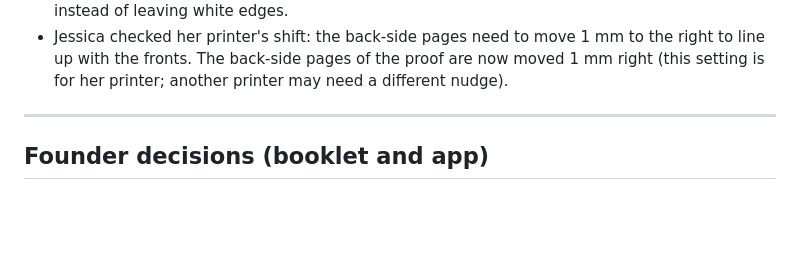
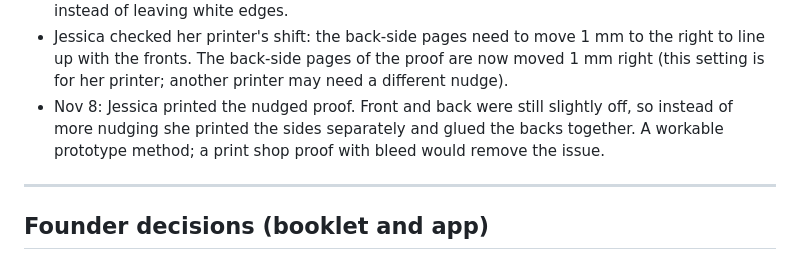
Before and after one commit to jessboydd/Founder-Documentary-Project-V2, a Markdown page: 05-documentary/build-record.md, the part around the change. GitHub-like rendering; blank space fills up the shorter version.

Commit message:
Log Nov 8 print test: glued backs instead of more nudging
Co-Authored-By: Claude Opus 5.5 <noreply@anthropic.com>
Claude-Session: https://claude.ai/code/session_01BBy4TaQAPP75SBkF2iXU2q

```diff
--- a/05-documentary/build-record.md
+++ b/05-documentary/build-record.md
@@ -211,6 +211,7 @@ The Claude links are private to Jessica until shared.
 **Learned**
 - First double-sided print came out slightly off between front and back, which is normal for home printers (they often shift 1–2 mm). Added 1/8 in bleed: every page's color, the edge tabs and the cover checker pattern now run past the trim marks, so a small shift gets trimmed away instead of leaving white edges.
 - Jessica checked her printer's shift: the back-side pages need to move 1 mm to the right to line up with the fronts. The back-side pages of the proof are now moved 1 mm right (this setting is for her printer; another printer may need a different nudge).
+- Nov 8: Jessica printed the nudged proof. Front and back were still slightly off, so instead of more nudging she printed the sides separately and glued the backs together. A workable prototype method; a print shop proof with bleed would remove the issue.
 
 ---
 
```
